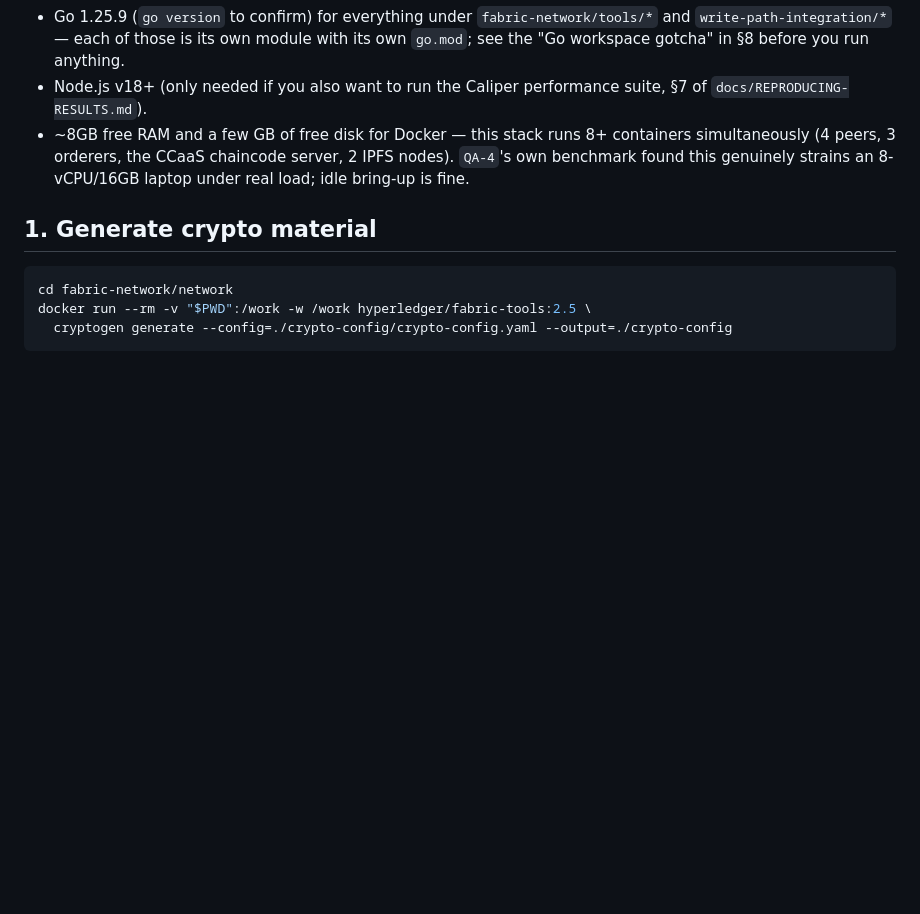
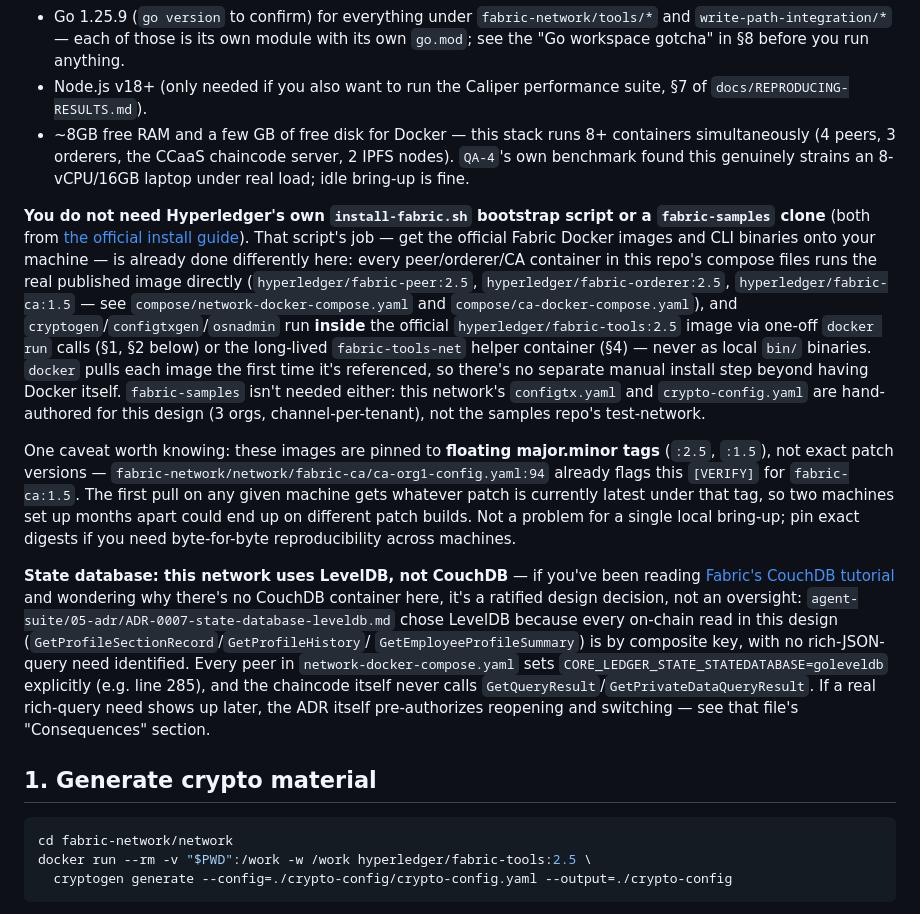
Before and after one commit to kurniawanchan/fabric-hris, a Markdown page: docs/QUICKSTART.md, the part around the change. Drawn GitHub-style; blank space fills up the shorter version.

Commit message:
docs(quickstart): clarify no install-fabric.sh/fabric-samples needed
- Note this repo doesn't need Hyperledger's install-fabric.sh bootstrap
  or a fabric-samples clone: images run directly from compose files,
  and cryptogen/configtxgen/osnadmin run inside hyperledger/fabric-tools
  via docker run/fabric-tools-net rather than local bin/ binaries.
- Flag that image tags are floating major.minor (:2.5, :1.5), not
  pinned patch versions, so first-pull results can differ across
  machines.
- Document that this network uses LevelDB, not CouchDB, per ADR-0007,
  since every on-chain read is by composite key with no rich-query
  need identified.

Co-Authored-By: Claude Sonnet 5 <noreply@anthropic.com>

```diff
--- a/docs/QUICKSTART.md
+++ b/docs/QUICKSTART.md
@@ -23,6 +23,38 @@ design artifacts (see `docs/CODEBASE-MAP.md` §6), not part of this local bring-
   simultaneously (4 peers, 3 orderers, the CCaaS chaincode server, 2 IPFS nodes). `QA-4`'s own
   benchmark found this genuinely strains an 8-vCPU/16GB laptop under real load; idle bring-up is
   fine.
+
+**You do not need Hyperledger's own `install-fabric.sh` bootstrap script or a `fabric-samples`
+clone** (both from [the official install guide](https://hyperledger-fabric.readthedocs.io/en/latest/install.html)).
+That script's job — get the official Fabric Docker images and CLI binaries onto your machine — is
+already done differently here: every peer/orderer/CA container in this repo's compose files runs
+the real published image directly (`hyperledger/fabric-peer:2.5`, `hyperledger/fabric-orderer:2.5`,
+`hyperledger/fabric-ca:1.5` — see `compose/network-docker-compose.yaml` and
+`compose/ca-docker-compose.yaml`), and `cryptogen`/`configtxgen`/`osnadmin` run **inside** the
+official `hyperledger/fabric-tools:2.5` image via one-off `docker run` calls (§1, §2 below) or the
+long-lived `fabric-tools-net` helper container (§4) — never as local `bin/` binaries. `docker`
+pulls each image the first time it's referenced, so there's no separate manual install step beyond
+having Docker itself. `fabric-samples` isn't needed either: this network's `configtx.yaml` and
+`crypto-config.yaml` are hand-authored for this design (3 orgs, channel-per-tenant), not the
+samples repo's test-network.
+
+One caveat worth knowing: these images are pinned to **floating major.minor tags** (`:2.5`, `:1.5`),
+not exact patch versions — `fabric-network/network/fabric-ca/ca-org1-config.yaml:94` already flags
+this `[VERIFY]` for `fabric-ca:1.5`. The first pull on any given machine gets whatever patch is
+currently latest under that tag, so two machines set up months apart could end up on different
+patch builds. Not a problem for a single local bring-up; pin exact digests if you need
+byte-for-byte reproducibility across machines.
+
+**State database: this network uses LevelDB, not CouchDB** — if you've been reading
+[Fabric's CouchDB tutorial](https://hyperledger-fabric.readthedocs.io/en/latest/couchdb_tutorial.html)
+and wondering why there's no CouchDB container here, it's a ratified design decision, not an
+oversight: `agent-suite/05-adr/ADR-0007-state-database-leveldb.md` chose LevelDB because every
+on-chain read in this design (`GetProfileSectionRecord`/`GetProfileHistory`/
+`GetEmployeeProfileSummary`) is by composite key, with no rich-JSON-query need identified. Every
+peer in `network-docker-compose.yaml` sets `CORE_LEDGER_STATE_STATEDATABASE=goleveldb` explicitly
+(e.g. line 285), and the chaincode itself never calls `GetQueryResult`/`GetPrivateDataQueryResult`.
+If a real rich-query need shows up later, the ADR itself pre-authorizes reopening and switching —
+see that file's "Consequences" section.
 
 ## 1. Generate crypto material
 
```
